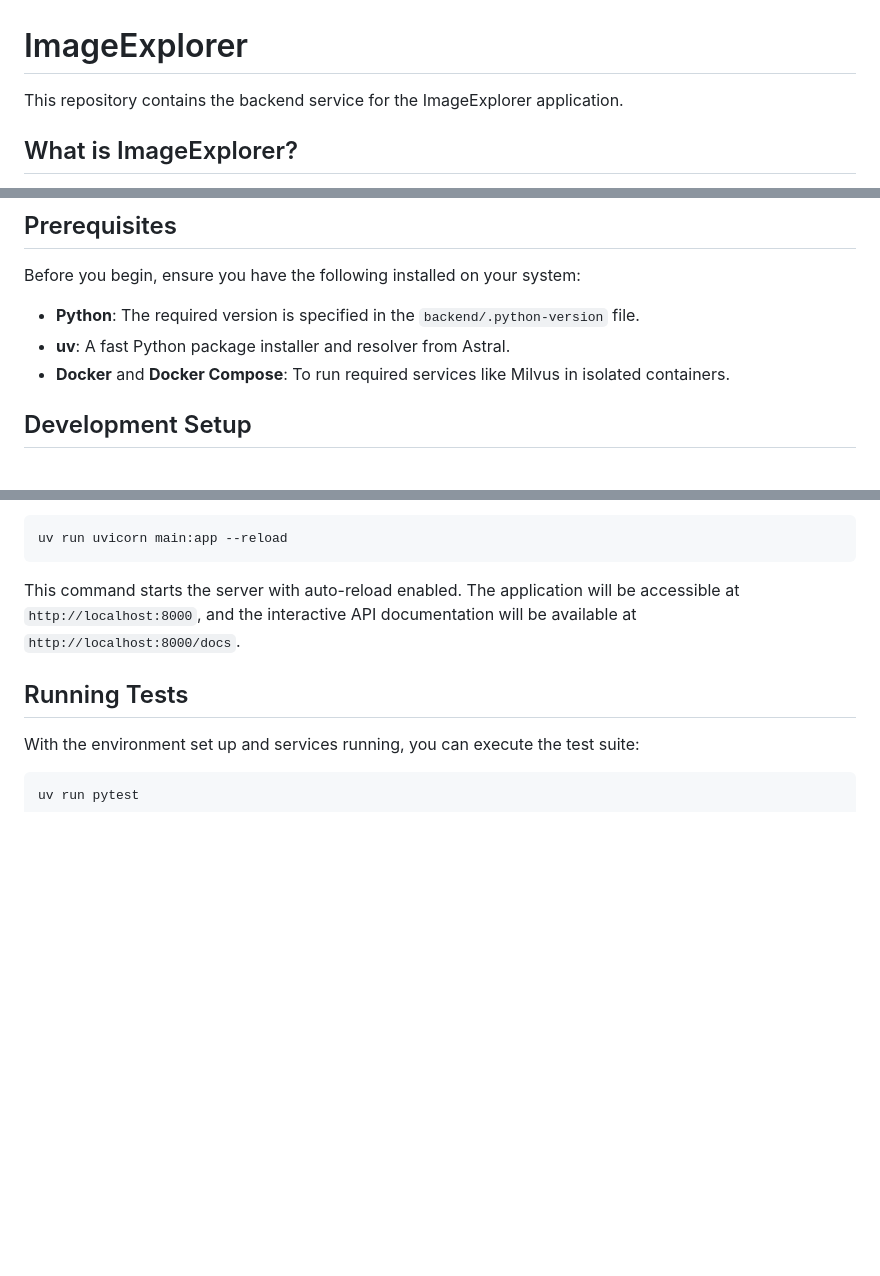
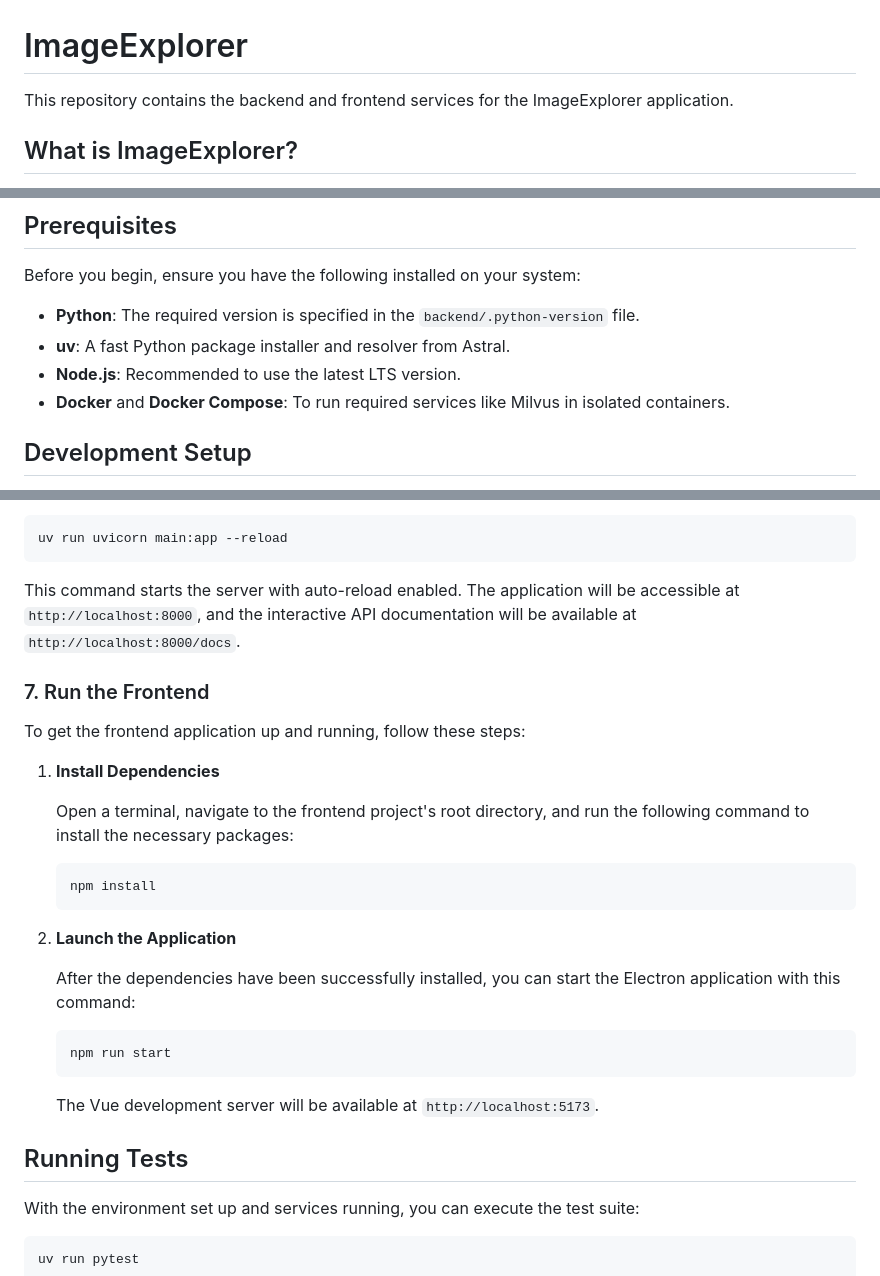
Before and after one commit to poro777/ImageExplorer, a Markdown page: README.md, 3 parts joined by grey strips. Rendered like a GitHub page; blank space fills up the shorter version.

Commit message:
Update README to include frontend services and setup instructions

````diff
--- a/README.md
+++ b/README.md
@@ -1,6 +1,6 @@
 # ImageExplorer
 
-This repository contains the backend service for the ImageExplorer application.
+This repository contains the backend and frontend services for the ImageExplorer application.
 
 ## What is ImageExplorer?
 
@@ -20,6 +20,7 @@ Before you begin, ensure you have the following installed on your system:
 
 - **Python**: The required version is specified in the `backend/.python-version` file.
 - **uv**: A fast Python package installer and resolver from Astral.
+- **Node.js**: Recommended to use the latest LTS version.
 - **Docker** and **Docker Compose**: To run required services like Milvus in isolated containers.
 
 ## Development Setup
@@ -94,6 +95,28 @@ uv run uvicorn main:app --reload
 
 This command starts the server with auto-reload enabled. The application will be accessible at `http://localhost:8000`, and the interactive API documentation will be available at `http://localhost:8000/docs`.
 
+### 7. Run the Frontend
+
+To get the frontend application up and running, follow these steps:
+
+1.  **Install Dependencies**
+
+    Open a terminal, navigate to the frontend project's root directory, and run the following command to install the necessary packages:
+
+    ```sh
+    npm install
+    ```
+
+2.  **Launch the Application**
+
+    After the dependencies have been successfully installed, you can start the Electron application with this command:
+
+    ```sh
+    npm run start
+    ```
+
+    The Vue development server will be available at `http://localhost:5173`.
+
 ## Running Tests
 
 With the environment set up and services running, you can execute the test suite:
````
